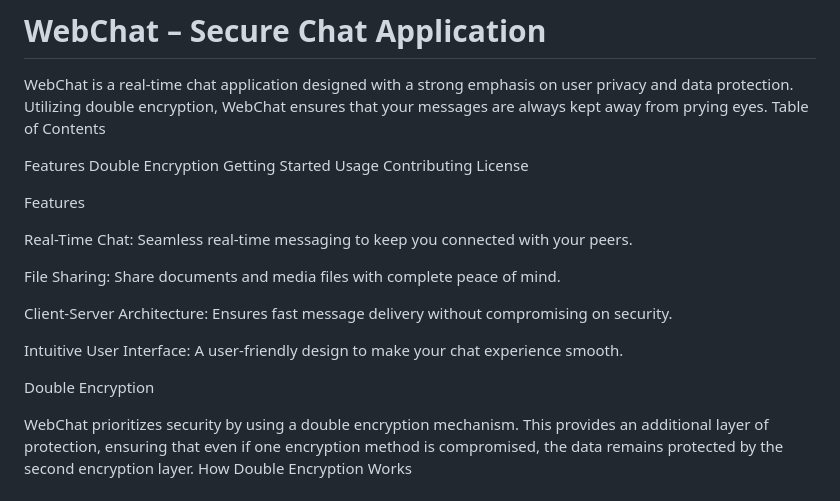
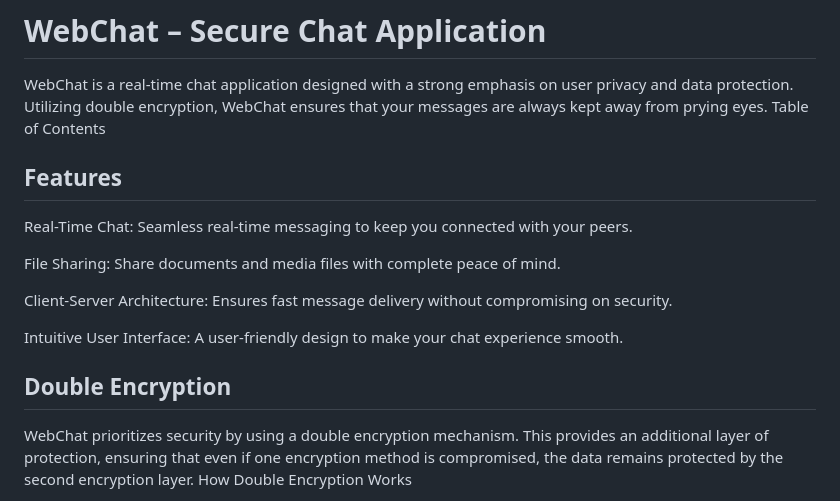
Before and after one commit to ishaiva/webappchat, a Markdown page: README.md, the part around one of its changes. Rendered like a GitHub page.

```diff
--- a/README.md
+++ b/README.md
@@ -4,14 +4,7 @@
 WebChat is a real-time chat application designed with a strong emphasis on user privacy and data protection. Utilizing double encryption, WebChat ensures that your messages are always kept away from prying eyes.
 Table of Contents
 
- Features
- Double Encryption
- Getting Started
- Usage
- Contributing
- License
-
-Features
+## Features
 
   Real-Time Chat: Seamless real-time messaging to keep you connected with your peers.
 
@@ -21,7 +14,7 @@ Features
 
   Intuitive User Interface: A user-friendly design to make your chat experience smooth.
 
-Double Encryption
+## Double Encryption
 
 WebChat prioritizes security by using a double encryption mechanism. This provides an additional layer of protection, ensuring that even if one encryption method is compromised, the data remains protected by the second encryption layer.
 How Double Encryption Works
```
Also changed, not shown: other parts of README.md (+3 -3 lines).
